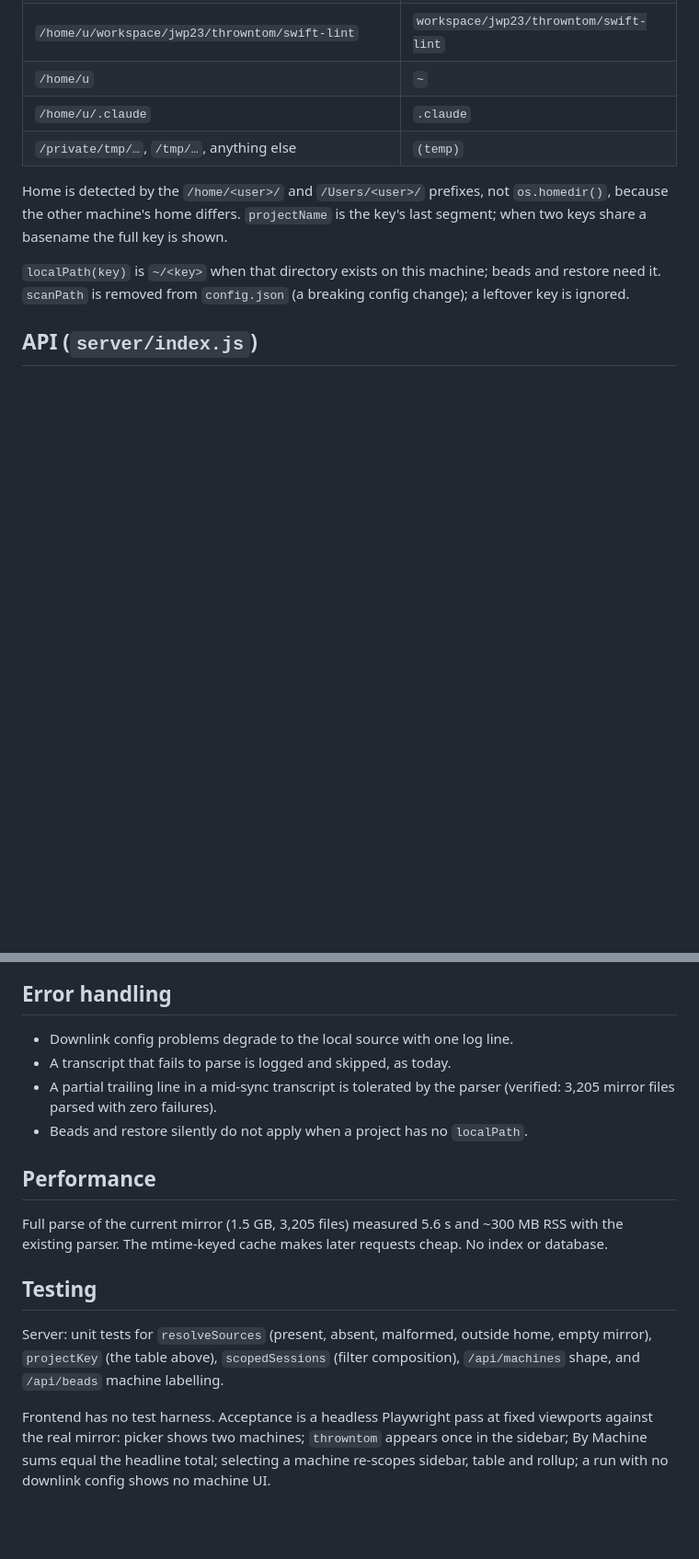
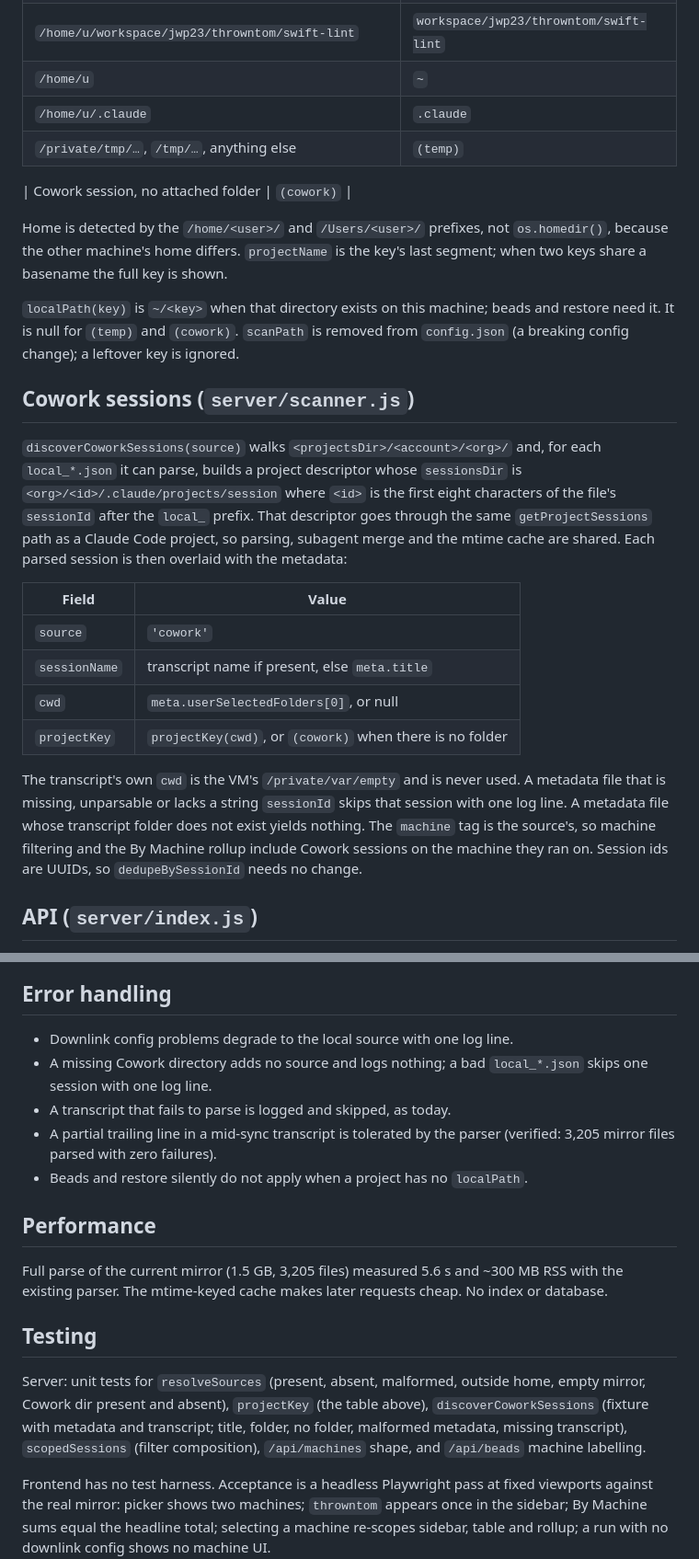
Before and after one commit to jwp23/MISSION-CONTROL, a Markdown page: docs/designs/multi-machine-sources.md, 2 parts joined by grey strips. Shown at 92% size. Rendered like a GitHub page; blank space fills up the shorter version.

```diff
--- a/docs/designs/multi-machine-sources.md
+++ b/docs/designs/multi-machine-sources.md
@@ -79,13 +100,40 @@ machines.
 | `/home/u/.claude` | `.claude` |
 | `/private/tmp/…`, `/tmp/…`, anything else | `(temp)` |
 
+| Cowork session, no attached folder | `(cowork)` |
+
 Home is detected by the `/home/<user>/` and `/Users/<user>/` prefixes, not
 `os.homedir()`, because the other machine's home differs. `projectName` is the
 key's last segment; when two keys share a basename the full key is shown.
 
 `localPath(key)` is `~/<key>` when that directory exists on this machine; beads
-and restore need it. `scanPath` is removed from `config.json` (a breaking
+and restore need it. It is null for `(temp)` and `(cowork)`. `scanPath` is removed from `config.json` (a breaking
 config change); a leftover key is ignored.
+
+## Cowork sessions (`server/scanner.js`)
+
+`discoverCoworkSessions(source)` walks `<projectsDir>/<account>/<org>/` and,
+for each `local_*.json` it can parse, builds a project descriptor whose
+`sessionsDir` is `<org>/<id>/.claude/projects/session` where `<id>` is the
+first eight characters of the file's `sessionId` after the `local_` prefix.
+That descriptor goes through the same `getProjectSessions` path as a Claude
+Code project, so parsing, subagent merge and the mtime cache are shared.
+Each parsed session is then overlaid with the metadata:
+
+| Field | Value |
+|-------|-------|
+| `source` | `'cowork'` |
+| `sessionName` | transcript name if present, else `meta.title` |
+| `cwd` | `meta.userSelectedFolders[0]`, or null |
+| `projectKey` | `projectKey(cwd)`, or `(cowork)` when there is no folder |
+
+The transcript's own `cwd` is the VM's `/private/var/empty` and is never
+used. A metadata file that is missing, unparsable or lacks a string
+`sessionId` skips that session with one log line. A metadata file whose
+transcript folder does not exist yields nothing. The `machine` tag is the
+source's, so machine filtering and the By Machine rollup include Cowork
+sessions on the machine they ran on. Session ids are UUIDs, so
+`dedupeBySessionId` needs no change.
 
 ## API (`server/index.js`)
 
@@ -140,6 +193,8 @@ is removed from the config.
 ## Error handling
 
 - Downlink config problems degrade to the local source with one log line.
+- A missing Cowork directory adds no source and logs nothing; a bad
+  `local_*.json` skips one session with one log line.
 - A transcript that fails to parse is logged and skipped, as today.
 - A partial trailing line in a mid-sync transcript is tolerated by the parser
   (verified: 3,205 mirror files parsed with zero failures).
@@ -154,9 +209,11 @@ requests cheap. No index or database.
 ## Testing
 
 Server: unit tests for `resolveSources` (present, absent, malformed, outside
-home, empty mirror), `projectKey` (the table above), `scopedSessions`
-(filter composition), `/api/machines` shape, and `/api/beads` machine
-labelling.
+home, empty mirror, Cowork dir present and absent), `projectKey` (the table
+above), `discoverCoworkSessions` (fixture with metadata and transcript;
+title, folder, no folder, malformed metadata, missing transcript),
+`scopedSessions` (filter composition), `/api/machines` shape, and
+`/api/beads` machine labelling.
 
 Frontend has no test harness. Acceptance is a headless Playwright pass at
 fixed viewports against the real mirror: picker shows two machines;
```
Also changed, not shown: other parts of docs/designs/multi-machine-sources.md (+41 -15 lines), context/decisions/one-hour-cache-write-pricing.md (added, +32 -0 lines), docs/adr/003-cowork-sessions-as-a-source.md (added, +67 -0 lines).
